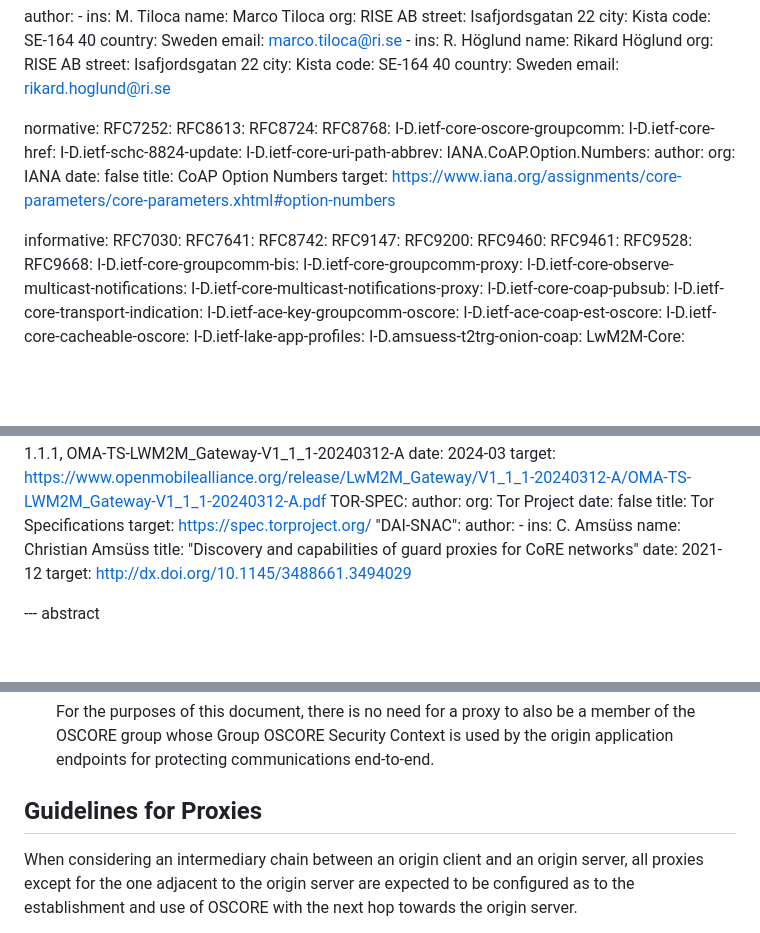
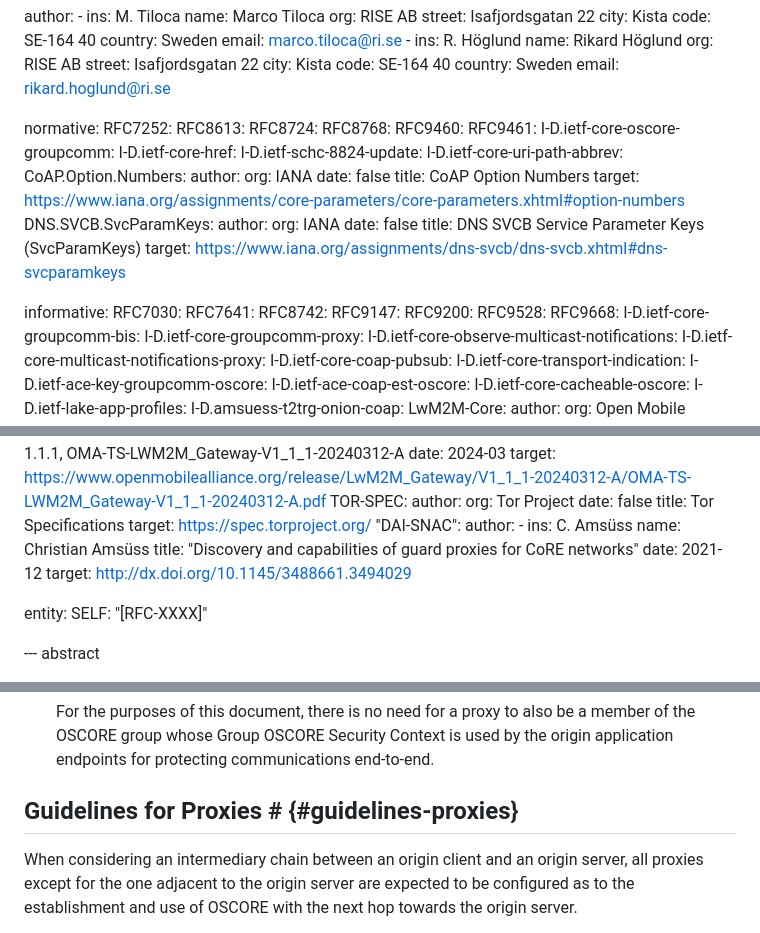
Before and after one commit to core-wg/oscore-capable-proxies, a Markdown page: draft-ietf-core-oscore-capable-proxies.md, 3 parts joined by grey strips. Rendered like a GitHub page; blank space fills up the shorter version.

```diff
--- a/draft-ietf-core-oscore-capable-proxies.md
+++ b/draft-ietf-core-oscore-capable-proxies.md
@@ -39,16 +39,24 @@ normative:
   RFC8613:
   RFC8724:
   RFC8768:
+  RFC9460:
+  RFC9461:
   I-D.ietf-core-oscore-groupcomm:
   I-D.ietf-core-href:
   I-D.ietf-schc-8824-update:
   I-D.ietf-core-uri-path-abbrev:
-  IANA.CoAP.Option.Numbers:
+  CoAP.Option.Numbers:
     author:
       org: IANA
     date: false
     title: CoAP Option Numbers
     target: https://www.iana.org/assignments/core-parameters/core-parameters.xhtml#option-numbers
+  DNS.SVCB.SvcParamKeys:
+    author:
+      org: IANA
+    date: false
+    title: DNS SVCB Service Parameter Keys (SvcParamKeys)
+    target: https://www.iana.org/assignments/dns-svcb/dns-svcb.xhtml#dns-svcparamkeys
 
 informative:
   RFC7030:
@@ -56,8 +64,6 @@ informative:
   RFC8742:
   RFC9147:
   RFC9200:
-  RFC9460:
-  RFC9461:
   RFC9528:
   RFC9668:
   I-D.ietf-core-groupcomm-bis:
@@ -104,6 +110,9 @@ informative:
     date: 2021-12
     target: http://dx.doi.org/10.1145/3488661.3494029
 
+entity:
+  SELF: "[RFC-XXXX]"
+
 --- abstract
 
 When using the Constrained Application Protocol (CoAP), messages exchanged between two endpoints can be protected end-to-end at the application layer by means of Object Security for Constrained RESTful Environments (OSCORE), also in the presence of intermediaries such as proxies. This document defines how to use OSCORE for protecting CoAP messages also between an origin application endpoint and an intermediary, or between two intermediaries. Also, it defines rules to escalate the protection of a CoAP option, in order to encrypt and integrity-protect it whenever possible. Finally, it defines how to secure a CoAP message by applying multiple, nested OSCORE protections, e.g., both end-to-end between origin application endpoints; and between an application endpoint and an intermediary or between two intermediaries. Therefore, this document updates RFC 8613. Furthermore, this document updates RFC 8768, by explicitly defining the processing with OSCORE for the CoAP Hop-Limit Option. The approach defined in this document can be seamlessly employed also with Group OSCORE, for protecting CoAP messages when group communication is used in the presence of intermediaries.
@@ -434,7 +443,7 @@ At the same time, the following applies, depending on the two peers using OSCORE
 
   For the purposes of this document, there is no need for a proxy to also be a member of the OSCORE group whose Group OSCORE Security Context is used by the origin application endpoints for protecting communications end-to-end.
 
-## Guidelines for Proxies
+## Guidelines for Proxies # {#guidelines-proxies}
 
 When considering an intermediary chain between an origin client and an origin server, all proxies except for the one adjacent to the origin server are expected to be configured as to the establishment and use of OSCORE with the next hop towards the origin server.
 
```
Also changed, not shown: other parts of draft-ietf-core-oscore-capable-proxies.md (+31 -13 lines).
